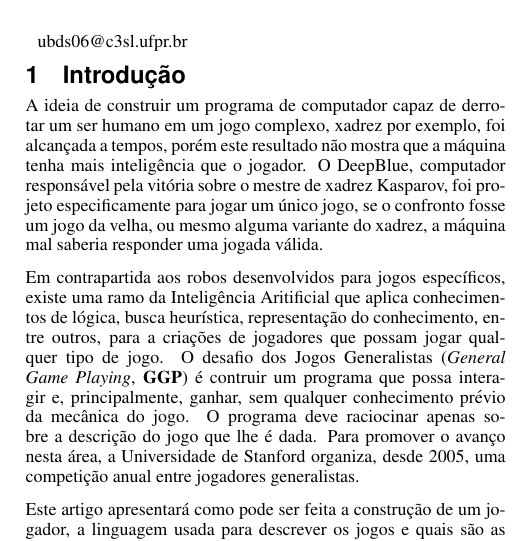
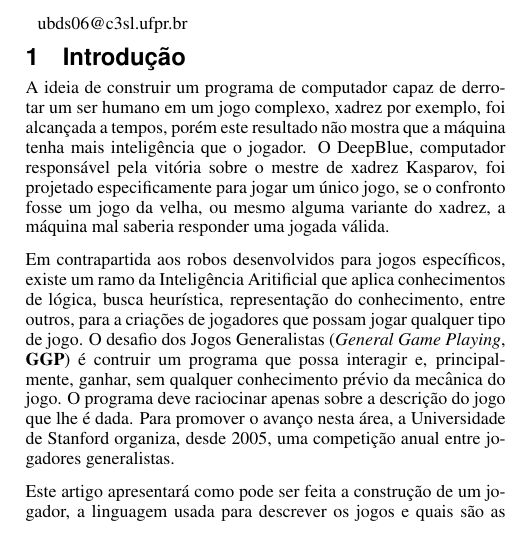
Before and after one commit to ulyssesb/Artigos, a LaTeX document (ggp_mini_survey/src/main.tex, which reads ggp_mini_survey/input/introducao.tex): part of one column of page 1 of 3, cut so that both start at the same text. Compiled offline with pdfLaTeX.

Commit message:
Introdução modificada

```diff
--- a/ggp_mini_survey/input/introducao.tex
+++ b/ggp_mini_survey/input/introducao.tex
@@ -3,11 +3,11 @@ A ideia de construir um programa de computador capaz de derrotar um ser humano
 em um jogo complexo, xadrez por exemplo, foi alcançada a tempos, porém este
 resultado não mostra que a máquina tenha mais inteligência que o jogador. O
 DeepBlue, computador responsável pela vitória sobre o mestre de xadrez Kasparov,
-foi projeto especificamente para jogar um único jogo, se o confronto fosse um
+foi projetado especificamente para jogar um único jogo, se o confronto fosse um
 jogo da velha, ou mesmo alguma variante do xadrez, a máquina mal saberia
 responder uma jogada válida.
 
-Em contrapartida aos robos desenvolvidos para jogos específicos, existe uma ramo
+Em contrapartida aos robos desenvolvidos para jogos específicos, existe um ramo
 da Inteligência Aritificial que aplica conhecimentos de lógica, busca
 heurística, representação do conhecimento, entre outros, para a criações de
 jogadores que possam jogar qualquer tipo de jogo.
```
